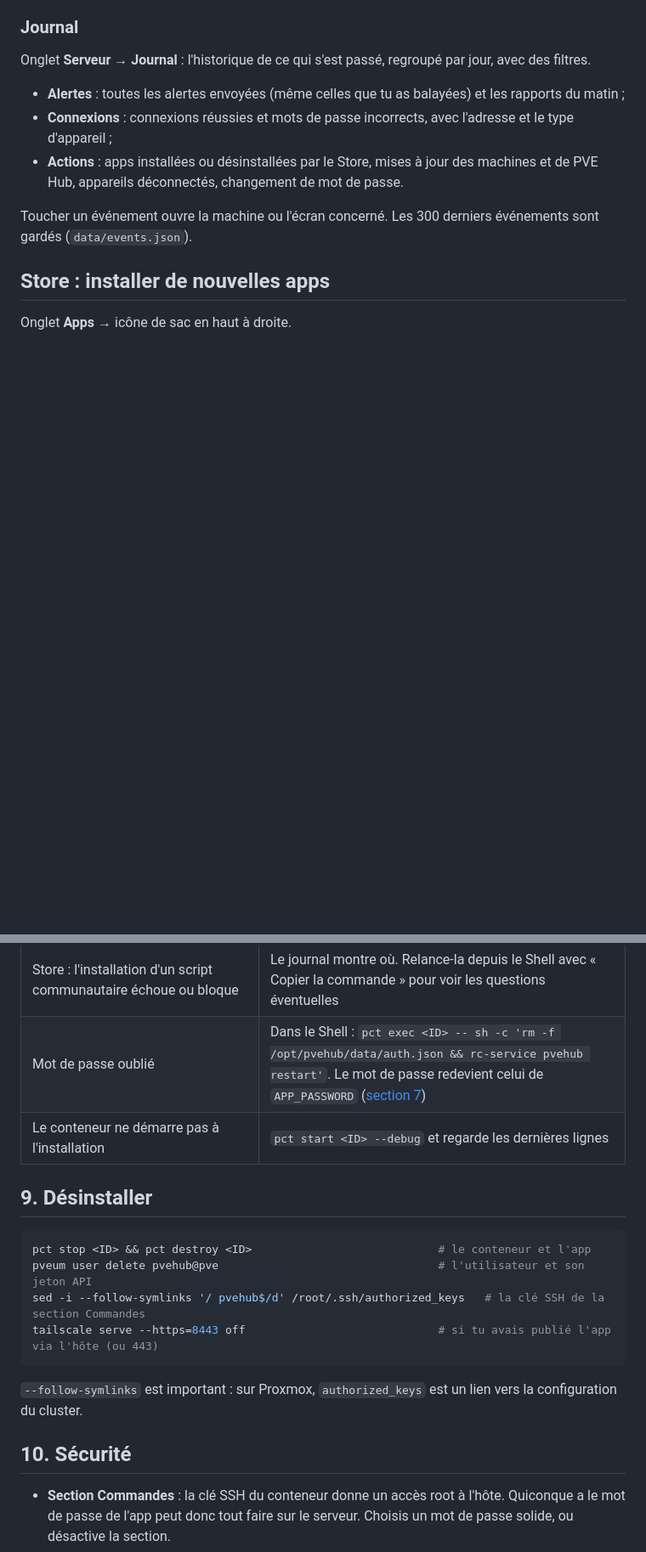
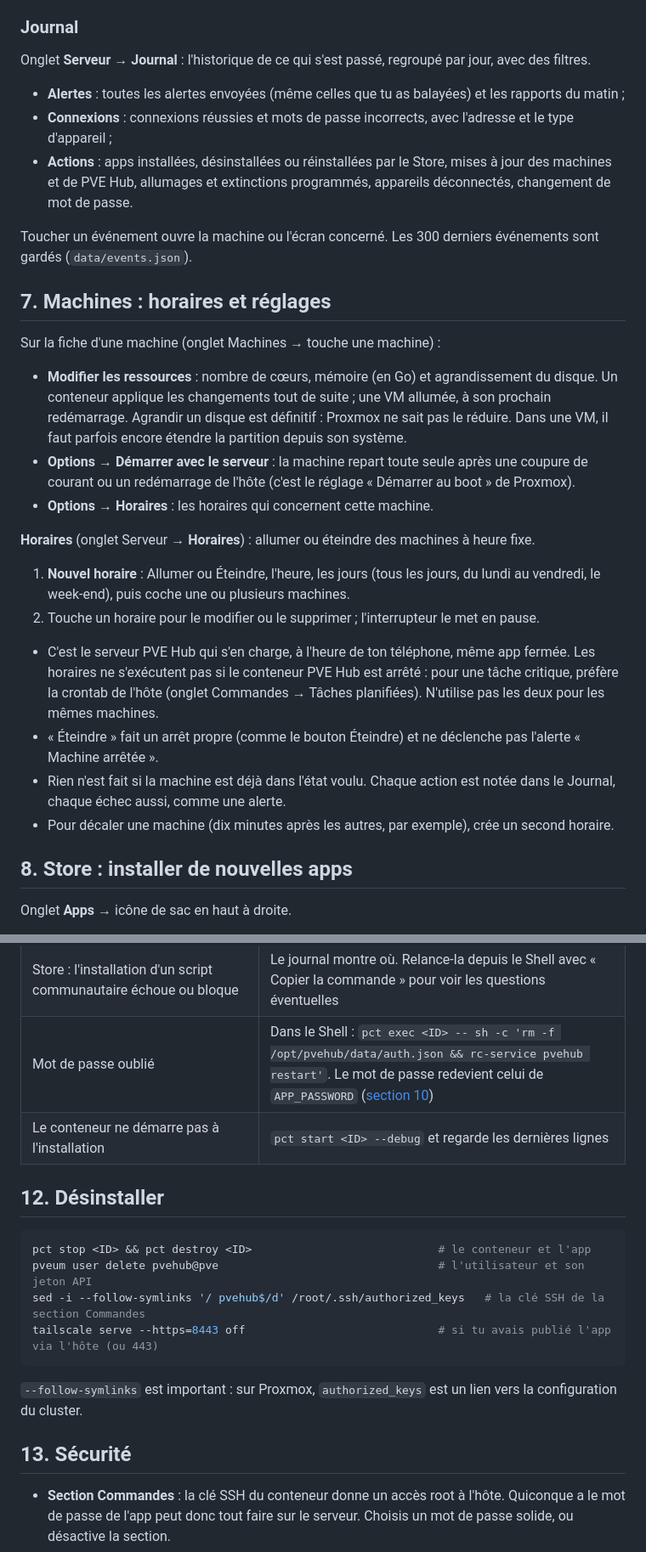
Before and after one commit to LBouzac/pvehub, a Markdown page: README.md, 2 parts joined by grey strips. Shown at 85% size. GitHub-like rendering; blank space fills up the shorter version.

````diff
--- a/README.md
+++ b/README.md
@@ -239,13 +244,36 @@ la machine concernée ou l'écran Maintenance. Répète l'étape 3 sur chaque ap
 Onglet **Serveur** → **Journal** : l'historique de ce qui s'est passé, regroupé par jour, avec des filtres.
 - **Alertes** : toutes les alertes envoyées (même celles que tu as balayées) et les rapports du matin ;
 - **Connexions** : connexions réussies et mots de passe incorrects, avec l'adresse et le type d'appareil ;
-- **Actions** : apps installées ou désinstallées par le Store, mises à jour des machines et de PVE Hub,
-  appareils déconnectés, changement de mot de passe.
+- **Actions** : apps installées, désinstallées ou réinstallées par le Store, mises à jour des machines et de
+  PVE Hub, allumages et extinctions programmés, appareils déconnectés, changement de mot de passe.
 
 Toucher un événement ouvre la machine ou l'écran concerné. Les 300 derniers événements sont gardés
 (`data/events.json`).
 
-## Store : installer de nouvelles apps
+## 7. Machines : horaires et réglages
+
+Sur la fiche d'une machine (onglet Machines → touche une machine) :
+- **Modifier les ressources** : nombre de cœurs, mémoire (en Go) et agrandissement du disque. Un conteneur applique
+  les changements tout de suite ; une VM allumée, à son prochain redémarrage. Agrandir un disque est définitif : Proxmox
+  ne sait pas le réduire. Dans une VM, il faut parfois encore étendre la partition depuis son système.
+- **Options → Démarrer avec le serveur** : la machine repart toute seule après une coupure de courant ou un
+  redémarrage de l'hôte (c'est le réglage « Démarrer au boot » de Proxmox).
+- **Options → Horaires** : les horaires qui concernent cette machine.
+
+**Horaires** (onglet Serveur → **Horaires**) : allumer ou éteindre des machines à heure fixe.
+1. **Nouvel horaire** : Allumer ou Éteindre, l'heure, les jours (tous les jours, du lundi au vendredi, le week-end),
+   puis coche une ou plusieurs machines.
+2. Touche un horaire pour le modifier ou le supprimer ; l'interrupteur le met en pause.
+
+- C'est le serveur PVE Hub qui s'en charge, à l'heure de ton téléphone, même app fermée. Les horaires ne
+  s'exécutent pas si le conteneur PVE Hub est arrêté : pour une tâche critique, préfère la crontab de l'hôte
+  (onglet Commandes → Tâches planifiées). N'utilise pas les deux pour les mêmes machines.
+- « Éteindre » fait un arrêt propre (comme le bouton Éteindre) et ne déclenche pas l'alerte « Machine arrêtée ».
+- Rien n'est fait si la machine est déjà dans l'état voulu. Chaque action est notée dans le Journal, chaque échec
+  aussi, comme une alerte.
+- Pour décaler une machine (dix minutes après les autres, par exemple), crée un second horaire.
+
+## 8. Store : installer de nouvelles apps
 
 Onglet **Apps** → icône de sac en haut à droite.
 
@@ -353,10 +382,10 @@ Anciens conteneurs Debian : `journalctl -u pvehub -n 50` et `systemctl restart p
 | Store : « Permission check failed … SDN.Use » ou « … Datastore.AllocateTemplate » | Mets PVE Hub à jour : la mise à jour donne à `pvehub@pve` le droit réseau (rôle PVESDNUser) et le droit de télécharger des modèles (rôle dédié PVEHubTemplates, sur les stockages uniquement) |
 | Store : « Catalogue injoignable » | Le conteneur doit pouvoir joindre `codeload.github.com`. Réessaie avec Actualiser |
 | Store : l'installation d'un script communautaire échoue ou bloque | Le journal montre où. Relance-la depuis le Shell avec « Copier la commande » pour voir les questions éventuelles |
-| Mot de passe oublié | Dans le Shell : `pct exec <ID> -- sh -c 'rm -f /opt/pvehub/data/auth.json && rc-service pvehub restart'`. Le mot de passe redevient celui de `APP_PASSWORD` ([section 7](#7-modifier-la-configuration)) |
+| Mot de passe oublié | Dans le Shell : `pct exec <ID> -- sh -c 'rm -f /opt/pvehub/data/auth.json && rc-service pvehub restart'`. Le mot de passe redevient celui de `APP_PASSWORD` ([section 10](#10-modifier-la-configuration)) |
 | Le conteneur ne démarre pas à l'installation | `pct start <ID> --debug` et regarde les dernières lignes |
 
-## 9. Désinstaller
+## 12. Désinstaller
 
 ```bash
 pct stop <ID> && pct destroy <ID>                            # le conteneur et l'app
@@ -367,7 +396,7 @@ tailscale serve --https=8443 off                             # si tu avais publi
 
 `--follow-symlinks` est important : sur Proxmox, `authorized_keys` est un lien vers la configuration du cluster.
 
-## 10. Sécurité
+## 13. Sécurité
 
 - **Section Commandes** : la clé SSH du conteneur donne un accès root à l'hôte. Quiconque a le mot de passe de l'app
   peut donc tout faire sur le serveur. Choisis un mot de passe solide, ou désactive la section.
````
Also changed, not shown: other parts of README.md (+41 -35 lines).
